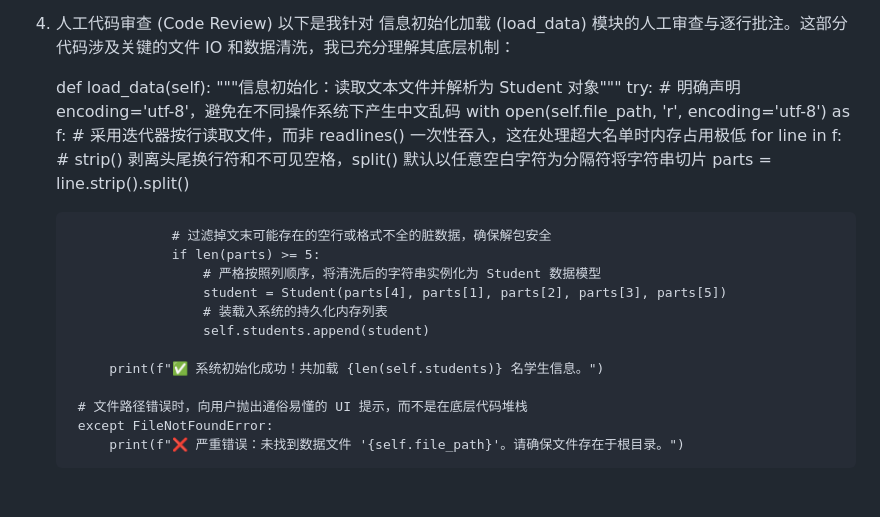
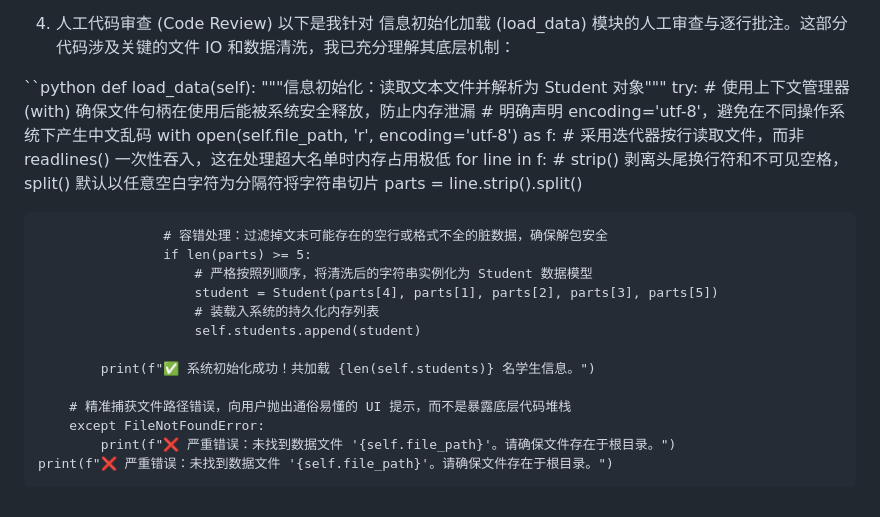
Before and after one commit to C6788/Student_Exam_System, a Markdown page: README.md, the part around the change. GitHub-like rendering.

```diff
--- a/README.md
+++ b/README.md
@@ -41,10 +41,11 @@ AI 生成的隐患/缺陷 (Code Smell)：
 4. 人工代码审查 (Code Review)
 以下是我针对 信息初始化加载 (load_data) 模块的人工审查与逐行批注。这部分代码涉及关键的文件 IO 和数据清洗，我已充分理解其底层机制：
 
-
+``python
     def load_data(self):
         """信息初始化：读取文本文件并解析为 Student 对象"""
         try:
+            # 使用上下文管理器 (with) 确保文件句柄在使用后能被系统安全释放，防止内存泄漏
             # 明确声明 encoding='utf-8'，避免在不同操作系统下产生中文乱码
             with open(self.file_path, 'r', encoding='utf-8') as f:
                 # 采用迭代器按行读取文件，而非 readlines() 一次性吞入，这在处理超大名单时内存占用极低
@@ -52,7 +53,7 @@ AI 生成的隐患/缺陷 (Code Smell)：
                     # strip() 剥离头尾换行符和不可见空格，split() 默认以任意空白字符为分隔符将字符串切片
                     parts = line.strip().split()
 
-                    # 过滤掉文末可能存在的空行或格式不全的脏数据，确保解包安全
+                    # 容错处理：过滤掉文末可能存在的空行或格式不全的脏数据，确保解包安全
                     if len(parts) >= 5:
                         # 严格按照列顺序，将清洗后的字符串实例化为 Student 数据模型
                         student = Student(parts[4], parts[1], parts[2], parts[3], parts[5])
@@ -61,6 +62,6 @@ AI 生成的隐患/缺陷 (Code Smell)：
 
             print(f"✅ 系统初始化成功！共加载 {len(self.students)} 名学生信息。")
 
-        # 文件路径错误时，向用户抛出通俗易懂的 UI 提示，而不是在底层代码堆栈
+        # 精准捕获文件路径错误，向用户抛出通俗易懂的 UI 提示，而不是暴露底层代码堆栈
         except FileNotFoundError:
-            print(f"❌ 严重错误：未找到数据文件 '{self.file_path}'。请确保文件存在于根目录。")
+            print(f"❌ 严重错误：未找到数据文件 '{self.file_path}'。请确保文件存在于根目录。")            print(f"❌ 严重错误：未找到数据文件 '{self.file_path}'。请确保文件存在于根目录。")
```
